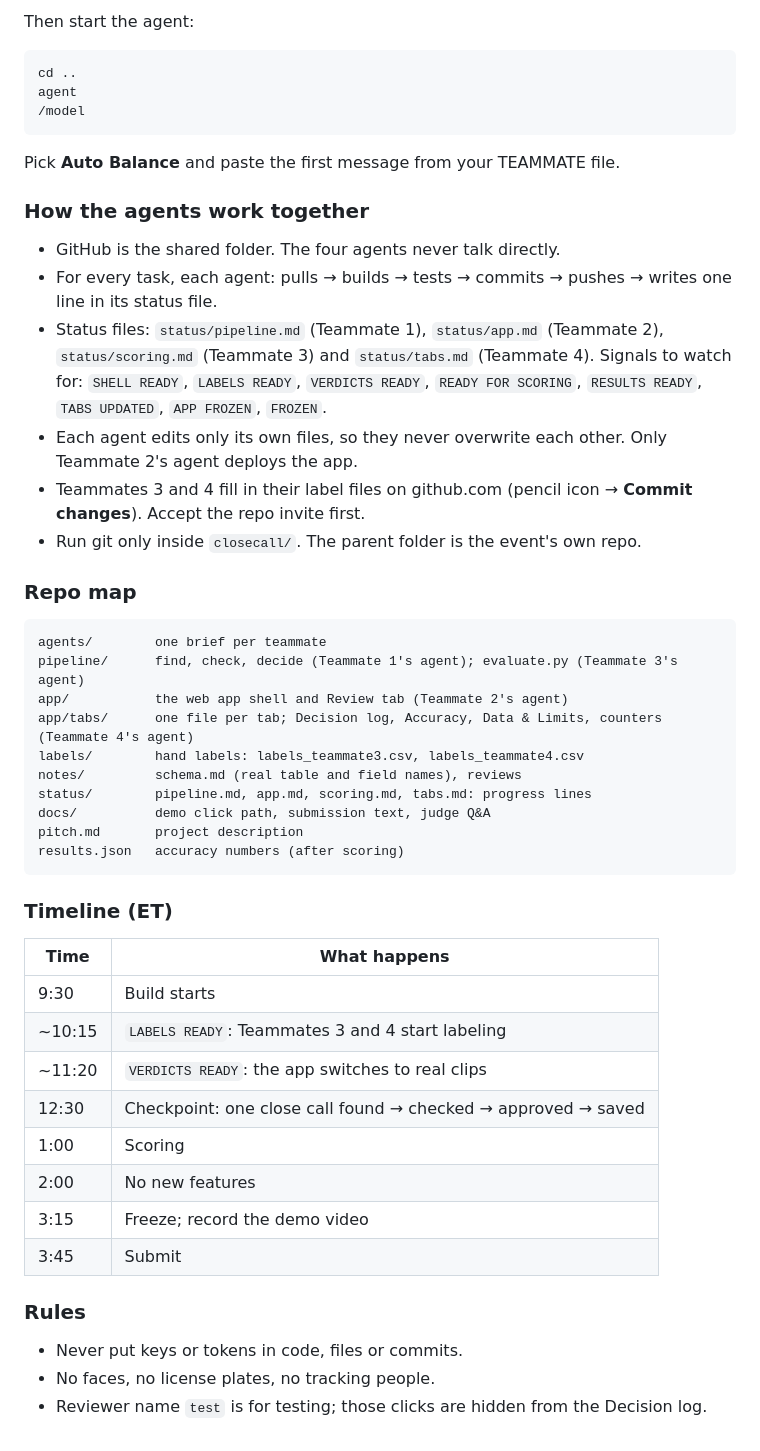
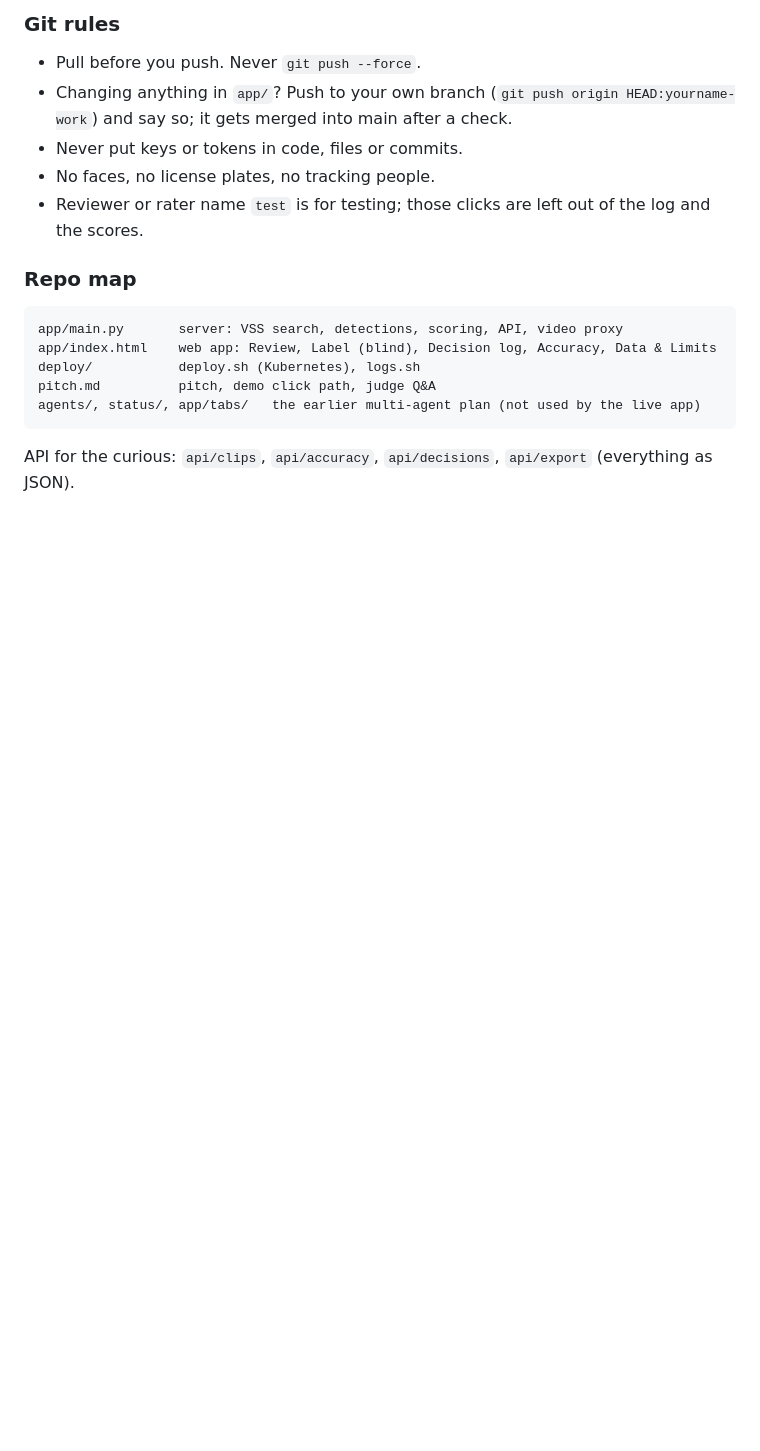
Before and after one commit to Sebilopez1/closecall, a Markdown page: README.md, the part around one of its changes. Rendered like a GitHub page; blank space fills up the shorter version.

````diff
--- a/README.md
+++ b/README.md
@@ -44,47 +40,17 @@ cd closecall && git push
 
-Then start the agent:
-```
-cd ..
-agent
-/model
-```
-Pick **Auto Balance** and paste the first message from your TEAMMATE file.
-
-### How the agents work together
-- GitHub is the shared folder. The four agents never talk directly.
-- For every task, each agent: pulls → builds → tests → commits → pushes → writes one line in its status file.
-- Status files: `status/pipeline.md` (Teammate 1), `status/app.md` (Teammate 2), `status/scoring.md` (Teammate 3) and `status/tabs.md` (Teammate 4). Signals to watch for: `SHELL READY`, `LABELS READY`, `VERDICTS READY`, `READY FOR SCORING`, `RESULTS READY`, `TABS UPDATED`, `APP FROZEN`, `FROZEN`.
-- Each agent edits only its own files, so they never overwrite each other. Only Teammate 2's agent deploys the app.
-- Teammates 3 and 4 fill in their label files on github.com (pencil icon → **Commit changes**). Accept the repo invite first.
-- Run git only inside `closecall/`. The parent folder is the event's own repo.
+### Git rules
+- Pull before you push. Never `git push --force`.
+- Changing anything in `app/`? Push to your own branch (`git push origin HEAD:yourname-work`) and say so; it gets merged into main after a check.
+- Never put keys or tokens in code, files or commits.
+- No faces, no license plates, no tracking people.
+- Reviewer or rater name `test` is for testing; those clicks are left out of the log and the scores.
 
 ### Repo map
 ```
-agents/        one brief per teammate
-pipeline/      find, check, decide (Teammate 1's agent); evaluate.py (Teammate 3's agent)
-app/           the web app shell and Review tab (Teammate 2's agent)
-app/tabs/      one file per tab; Decision log, Accuracy, Data & Limits, counters (Teammate 4's agent)
-labels/        hand labels: labels_teammate3.csv, labels_teammate4.csv
-notes/         schema.md (real table and field names), reviews
-status/        pipeline.md, app.md, scoring.md, tabs.md: progress lines
-docs/          demo click path, submission text, judge Q&A
-pitch.md       project description
-results.json   accuracy numbers (after scoring)
+app/main.py       server: VSS search, detections, scoring, API, video proxy
+app/index.html    web app: Review, Label (blind), Decision log, Accuracy, Data & Limits
+deploy/           deploy.sh (Kubernetes), logs.sh
+pitch.md          pitch, demo click path, judge Q&A
+agents/, status/, app/tabs/   the earlier multi-agent plan (not used by the live app)
 ```
-
-### Timeline (ET)
-| Time | What happens |
-|---|---|
-| 9:30 | Build starts |
-| ~10:15 | `LABELS READY`: Teammates 3 and 4 start labeling |
-| ~11:20 | `VERDICTS READY`: the app switches to real clips |
-| 12:30 | Checkpoint: one close call found → checked → approved → saved |
-| 1:00 | Scoring |
-| 2:00 | No new features |
-| 3:15 | Freeze; record the demo video |
-| 3:45 | Submit |
-
-### Rules
-- Never put keys or tokens in code, files or commits.
-- No faces, no license plates, no tracking people.
-- Reviewer name `test` is for testing; those clicks are hidden from the Decision log.
+API for the curious: `api/clips`, `api/accuracy`, `api/decisions`, `api/export` (everything as JSON).
````
Also changed, not shown: other parts of README.md (+24 -28 lines).
